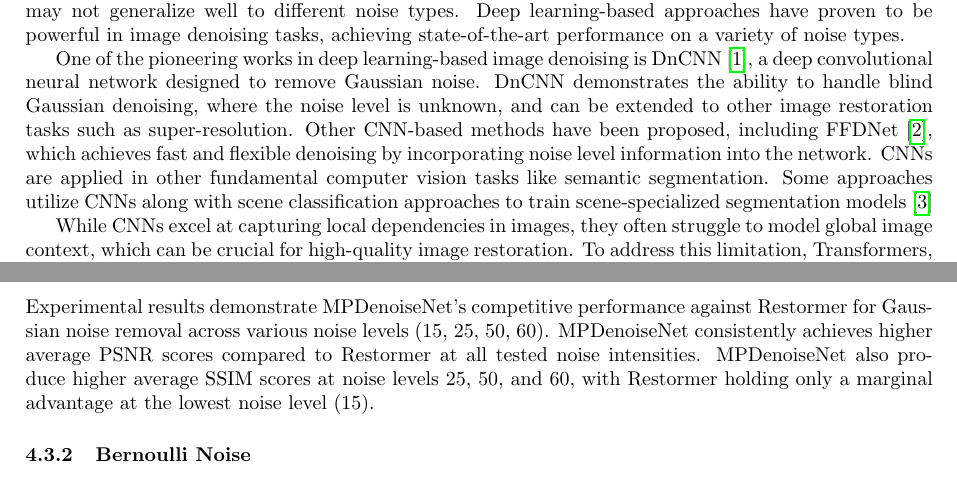
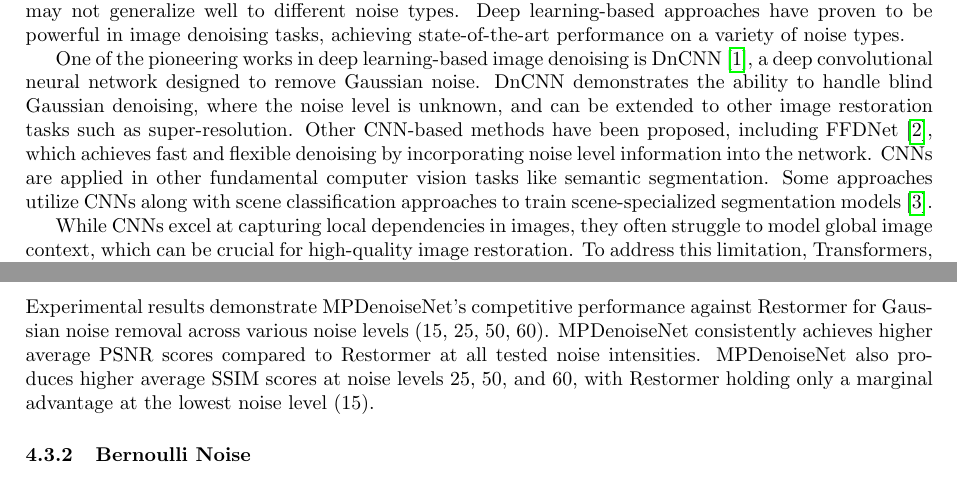
Before and after one commit to mostafa-k-m/seasalt, a LaTeX paper (paper/Main.tex, which reads paper/sections/Literature Review.tex, paper/sections/experiments/Gaussian.tex): two parts of pages 1 and 7 of 16, joined at a grey line, cut so that both start at the same text. Compiled offline with pdfLaTeX.

Commit message:
fixed typos

```diff
--- a/paper/sections/Literature Review.tex
+++ b/paper/sections/Literature Review.tex
@@ -1,6 +1,6 @@
 Traditional image denoising methods often rely on handcrafted filters or optimization algorithms, which may not generalize well to different noise types. Deep learning-based approaches have proven to be powerful in image denoising tasks, achieving state-of-the-art performance on a variety of noise types.
 
-One of the pioneering works in deep learning-based image denoising is DnCNN\cite{Zhang2017}, a deep convolutional neural network designed to remove Gaussian noise. DnCNN demonstrates the ability to handle blind Gaussian denoising, where the noise level is unknown, and can be extended to other image restoration tasks such as super-resolution. Other CNN-based methods have been proposed, including FFDNet\cite{Zhang2018}, which achieves fast and flexible denoising by incorporating noise level information into the network. CNNs are applied in other fundamental computer vision tasks like semantic segmentation. Some approaches utilize CNNs along with scene classification approaches to train scene-specialized segmentation models \cite{Shaaban2020}
+One of the pioneering works in deep learning-based image denoising is DnCNN\cite{Zhang2017}, a deep convolutional neural network designed to remove Gaussian noise. DnCNN demonstrates the ability to handle blind Gaussian denoising, where the noise level is unknown, and can be extended to other image restoration tasks such as super-resolution. Other CNN-based methods have been proposed, including FFDNet\cite{Zhang2018}, which achieves fast and flexible denoising by incorporating noise level information into the network. CNNs are applied in other fundamental computer vision tasks like semantic segmentation. Some approaches utilize CNNs along with scene classification approaches to train scene-specialized segmentation models\cite{Shaaban2020}.
 
 While CNNs excel at capturing local dependencies in images, they often struggle to model global image context, which can be crucial for high-quality image restoration. To address this limitation, Transformers, originally developed for natural language processing\cite{vaswani2023}, have been applied to image recognition \cite{dosovitskiy2021} and restoration \cite{chen2021} tasks. Transformers use self-attention to capture global dependencies, making them strong candidates for various restoration tasks. Vision Transformer (ViT) architectures have achieved great success in image restoration. Compared to traditional CNNs, they show more robust feature extraction and improved performance when trained with extensive data\cite{Ali2023}.
 
--- a/paper/sections/experiments/Gaussian.tex
+++ b/paper/sections/experiments/Gaussian.tex
@@ -56,4 +56,4 @@
     \caption{Gaussian Noise MPDenoiseNet vs. Restormer Comparison}
 \end{table}
 
-Experimental results demonstrate MPDenoiseNet's competitive performance against Restormer for Gaussian noise removal across various noise levels (15, 25, 50, 60). MPDenoiseNet consistently achieves higher average PSNR scores compared to Restormer at all tested noise intensities. MPDenoiseNet also produce higher average SSIM scores at noise levels 25, 50, and 60, with Restormer holding only a marginal advantage at the lowest noise level (15).
+Experimental results demonstrate MPDenoiseNet's competitive performance against Restormer for Gaussian noise removal across various noise levels (15, 25, 50, 60). MPDenoiseNet consistently achieves higher average PSNR scores compared to Restormer at all tested noise intensities. MPDenoiseNet also produces higher average SSIM scores at noise levels 25, 50, and 60, with Restormer holding only a marginal advantage at the lowest noise level (15).
```
Also changed, not shown: paper/sections/Literature Review.tex (6 more changed lines).
